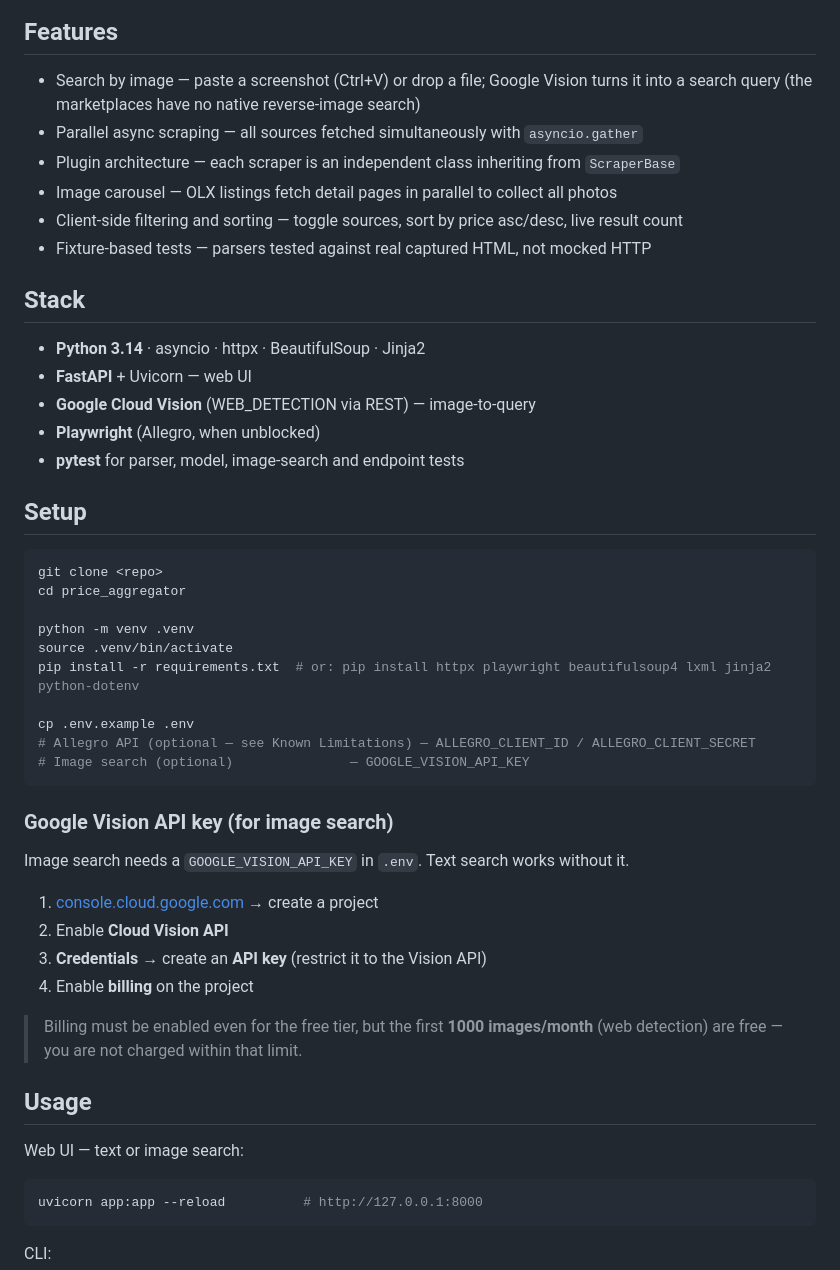
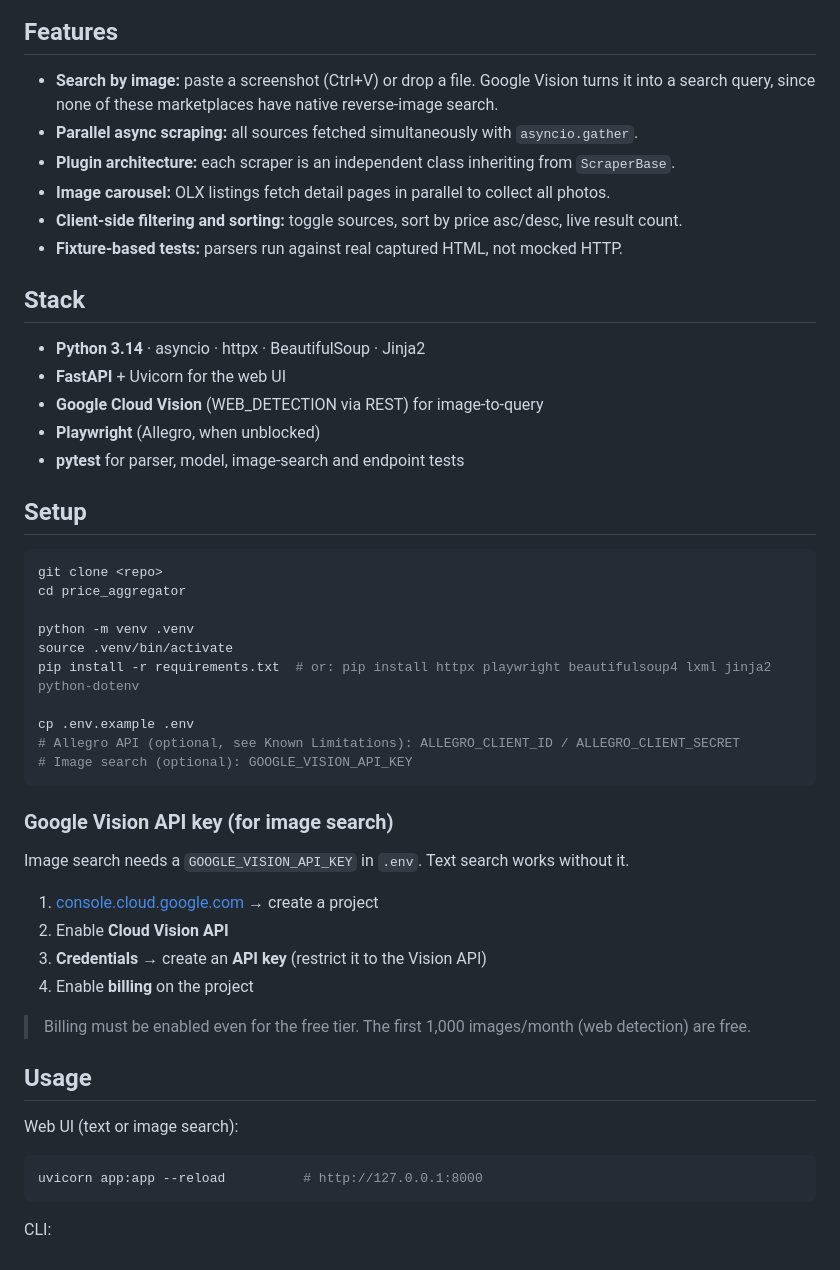
Before and after one commit to Helban/price-aggregator, a Markdown page: README.md, the part around one of its changes. Rendered like a GitHub page.

````diff
--- a/README.md
+++ b/README.md
@@ -33,18 +33,18 @@ Both open a results page sorted by price, filterable by source, with image carou
 
 ## Features
 
-- Search by image — paste a screenshot (Ctrl+V) or drop a file; Google Vision turns it into a search query (the marketplaces have no native reverse-image search)
-- Parallel async scraping — all sources fetched simultaneously with `asyncio.gather`
-- Plugin architecture — each scraper is an independent class inheriting from `ScraperBase`
-- Image carousel — OLX listings fetch detail pages in parallel to collect all photos
-- Client-side filtering and sorting — toggle sources, sort by price asc/desc, live result count
-- Fixture-based tests — parsers tested against real captured HTML, not mocked HTTP
+- **Search by image:** paste a screenshot (Ctrl+V) or drop a file. Google Vision turns it into a search query, since none of these marketplaces have native reverse-image search.
+- **Parallel async scraping:** all sources fetched simultaneously with `asyncio.gather`.
+- **Plugin architecture:** each scraper is an independent class inheriting from `ScraperBase`.
+- **Image carousel:** OLX listings fetch detail pages in parallel to collect all photos.
+- **Client-side filtering and sorting:** toggle sources, sort by price asc/desc, live result count.
+- **Fixture-based tests:** parsers run against real captured HTML, not mocked HTTP.
 
 ## Stack
 
 - **Python 3.14** · asyncio · httpx · BeautifulSoup · Jinja2
-- **FastAPI** + Uvicorn — web UI
-- **Google Cloud Vision** (WEB_DETECTION via REST) — image-to-query
+- **FastAPI** + Uvicorn for the web UI
+- **Google Cloud Vision** (WEB_DETECTION via REST) for image-to-query
 - **Playwright** (Allegro, when unblocked)
 - **pytest** for parser, model, image-search and endpoint tests
 
@@ -59,8 +59,8 @@ source .venv/bin/activate
 pip install -r requirements.txt  # or: pip install httpx playwright beautifulsoup4 lxml jinja2 python-dotenv
 
 cp .env.example .env
-# Allegro API (optional — see Known Limitations) — ALLEGRO_CLIENT_ID / ALLEGRO_CLIENT_SECRET
-# Image search (optional)               — GOOGLE_VISION_API_KEY
+# Allegro API (optional, see Known Limitations): ALLEGRO_CLIENT_ID / ALLEGRO_CLIENT_SECRET
+# Image search (optional): GOOGLE_VISION_API_KEY
 ```
 
 ### Google Vision API key (for image search)
@@ -72,12 +72,11 @@ Image search needs a `GOOGLE_VISION_API_KEY` in `.env`. Text search works withou
 3. **Credentials** → create an **API key** (restrict it to the Vision API)
 4. Enable **billing** on the project
 
-> Billing must be enabled even for the free tier, but the first **1000 images/month**
-> (web detection) are free — you are not charged within that limit.
+> Billing must be enabled even for the free tier. The first 1,000 images/month (web detection) are free.
 
 ## Usage
 
-Web UI — text or image search:
+Web UI (text or image search):
 
 ```bash
 uvicorn app:app --reload          # http://127.0.0.1:8000
````
Also changed, not shown: other parts of README.md (+18 -27 lines).
